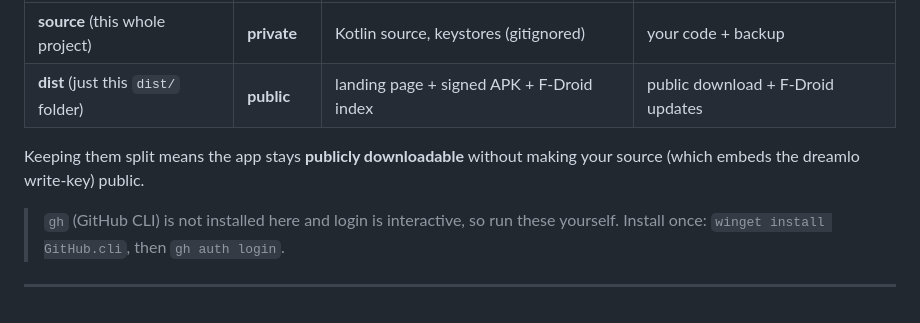
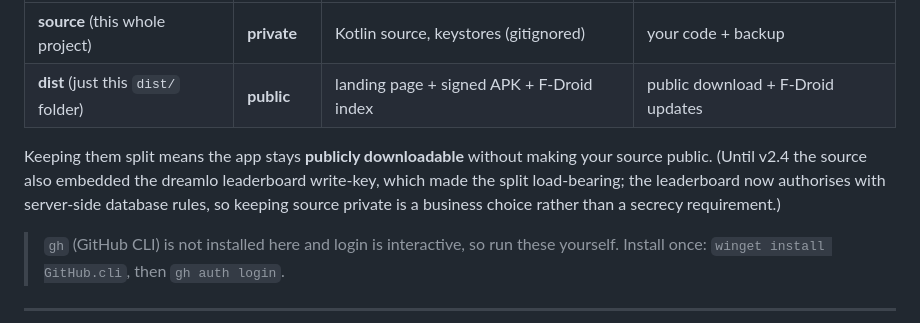
Before and after one commit to abons/wordguesser, a Markdown page: PUBLISH.md, the part around the change. Rendered like a GitHub page.

```diff
--- a/PUBLISH.md
+++ b/PUBLISH.md
@@ -8,7 +8,9 @@ Two separate repos, on purpose:
 | **dist** (just this `dist/` folder) | **public** | landing page + signed APK + F-Droid index | public download + F-Droid updates |
 
 Keeping them split means the app stays **publicly downloadable** without making your
-source (which embeds the dreamlo write-key) public.
+source public. (Until v2.4 the source also embedded the dreamlo leaderboard write-key, which made
+the split load-bearing; the leaderboard now authorises with server-side database rules, so keeping
+source private is a business choice rather than a secrecy requirement.)
 
 > `gh` (GitHub CLI) is not installed here and login is interactive, so run these
 > yourself. Install once: `winget install GitHub.cli`, then `gh auth login`.
```
Also changed, not shown: fdroid-official/NOTES.md (+7 -5 lines).
